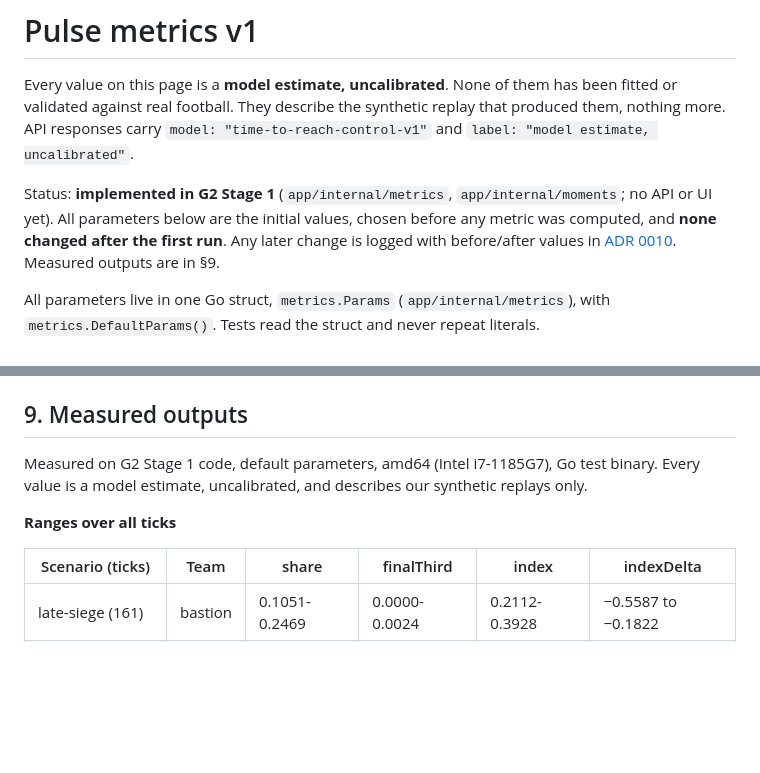
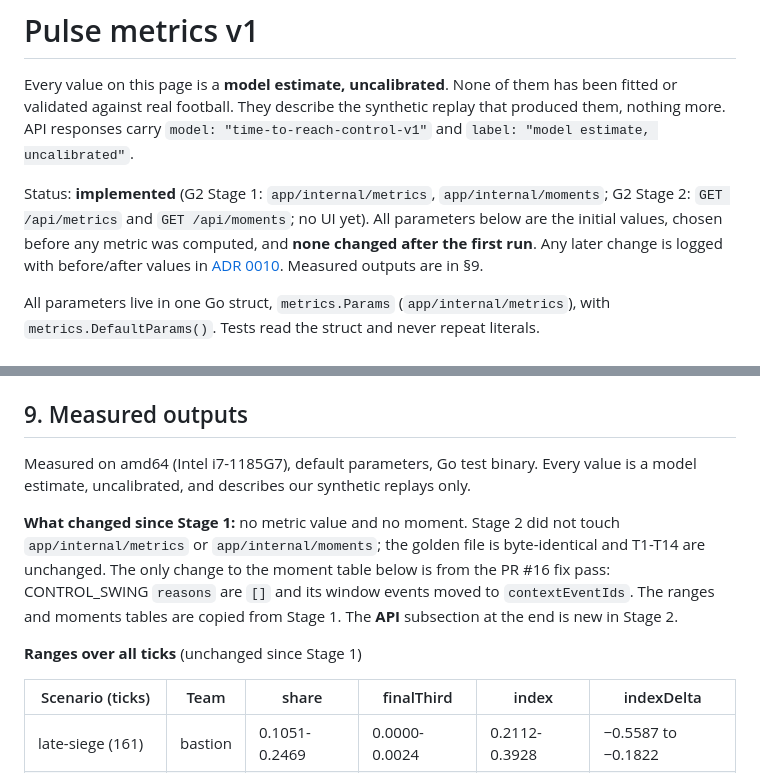
Before and after one commit to alexwafula/pulse, a Markdown page: docs/metrics.md, 2 parts joined by grey strips. Rendered like a GitHub page; blank space fills up the shorter version.

Commit message:
docs(metrics): record Stage 2 API shape, measured payloads, timings and cache memory; document 10-step check.sh

```diff
--- a/docs/metrics.md
+++ b/docs/metrics.md
@@ -5,8 +5,8 @@ or validated against real football. They describe the synthetic replay that prod
 nothing more. API responses carry `model: "time-to-reach-control-v1"` and
 `label: "model estimate, uncalibrated"`.
 
-Status: **implemented in G2 Stage 1** (`app/internal/metrics`, `app/internal/moments`; no API
-or UI yet). All parameters below are the initial values, chosen before any metric was
+Status: **implemented** (G2 Stage 1: `app/internal/metrics`, `app/internal/moments`; G2 Stage 2:
+`GET /api/metrics` and `GET /api/moments`; no UI yet). All parameters below are the initial values, chosen before any metric was
 computed, and **none changed after the first run**. Any later change is logged with
 before/after values in
 [ADR 0010](decisions/0010-metrics-and-moments.md#parameter-change-log). Measured outputs are
@@ -336,10 +336,17 @@ This holds because:
 
 ## 9. Measured outputs
 
-Measured on G2 Stage 1 code, default parameters, amd64 (Intel i7-1185G7), Go test binary.
-Every value is a model estimate, uncalibrated, and describes our synthetic replays only.
+Measured on amd64 (Intel i7-1185G7), default parameters, Go test binary. Every value is a model
+estimate, uncalibrated, and describes our synthetic replays only.
 
-**Ranges over all ticks**
+**What changed since Stage 1:** no metric value and no moment. Stage 2 did not touch
+`app/internal/metrics` or `app/internal/moments`; the golden file is byte-identical and T1-T14
+are unchanged. The only change to the moment table below is from the PR #16 fix pass:
+CONTROL_SWING `reasons` are `[]` and its window events moved to `contextEventIds`. The
+ranges and moments tables are copied from Stage 1. The **API** subsection at the end is new in
+Stage 2.
+
+**Ranges over all ticks** (unchanged since Stage 1)
 
 | Scenario (ticks) | Team | share | finalThird | index | indexDelta |
 |---|---|---|---|---|---|
```
Also changed, not shown: other parts of docs/metrics.md (+55 -2 lines), AGENTS.md (+1 -0 lines), docs/decisions/0010-metrics-and-moments.md (+16 -6 lines).
